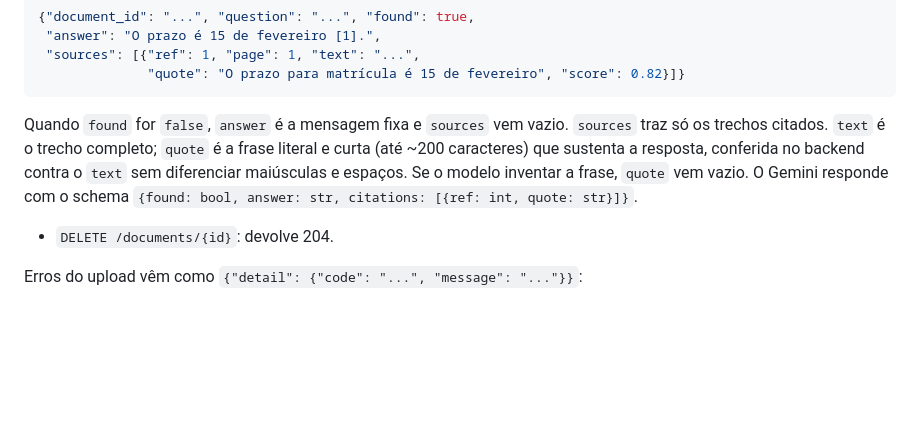
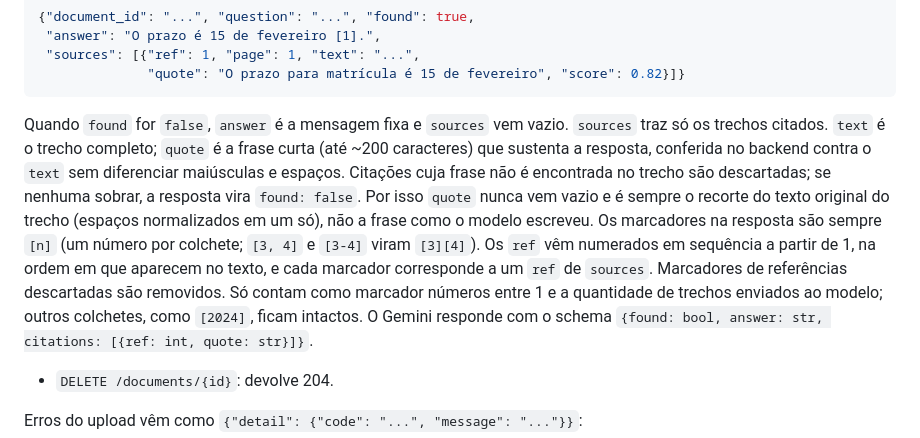
Before and after one commit to HodricVieira/bootcamp-IA, a Markdown page: CLAUDE.md, the part around the change. Rendered like a GitHub page; blank space fills up the shorter version.

Commit message:
Atualiza contrato das citações no CLAUDE.md
Co-Authored-By: Claude Opus 5.5 <noreply@anthropic.com>

````diff
--- a/CLAUDE.md
+++ b/CLAUDE.md
@@ -46,7 +46,9 @@ As rotas ficam em `app/api/routes/documents.py`.
 ```
 
   Quando `found` for `false`, `answer` é a mensagem fixa e `sources` vem vazio.
-  `sources` traz só os trechos citados. `text` é o trecho completo; `quote` é a frase literal e curta (até ~200 caracteres) que sustenta a resposta, conferida no backend contra o `text` sem diferenciar maiúsculas e espaços. Se o modelo inventar a frase, `quote` vem vazio.
+  `sources` traz só os trechos citados. `text` é o trecho completo; `quote` é a frase curta (até ~200 caracteres) que sustenta a resposta, conferida no backend contra o `text` sem diferenciar maiúsculas e espaços.
+  Citações cuja frase não é encontrada no trecho são descartadas; se nenhuma sobrar, a resposta vira `found: false`. Por isso `quote` nunca vem vazio e é sempre o recorte do texto original do trecho (espaços normalizados em um só), não a frase como o modelo escreveu.
+  Os marcadores na resposta são sempre `[n]` (um número por colchete; `[3, 4]` e `[3-4]` viram `[3][4]`). Os `ref` vêm numerados em sequência a partir de 1, na ordem em que aparecem no texto, e cada marcador corresponde a um `ref` de `sources`. Marcadores de referências descartadas são removidos. Só contam como marcador números entre 1 e a quantidade de trechos enviados ao modelo; outros colchetes, como `[2024]`, ficam intactos.
   O Gemini responde com o schema `{found: bool, answer: str, citations: [{ref: int, quote: str}]}`.
 - `DELETE /documents/{id}`: devolve 204.
 
````
